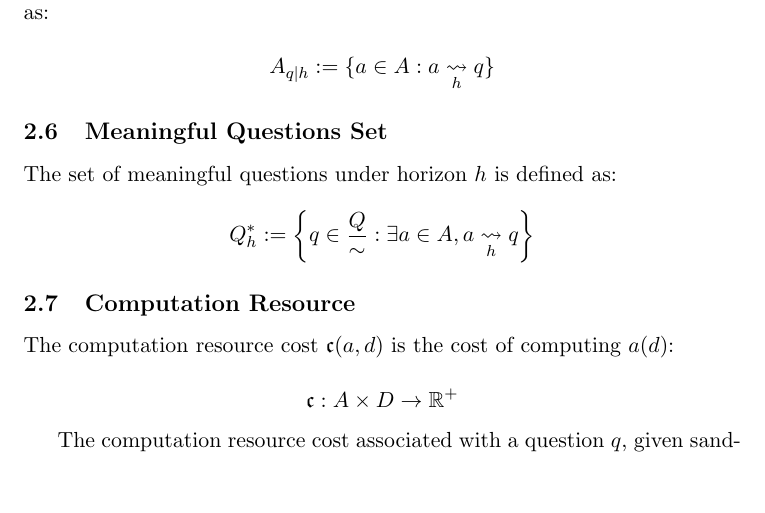
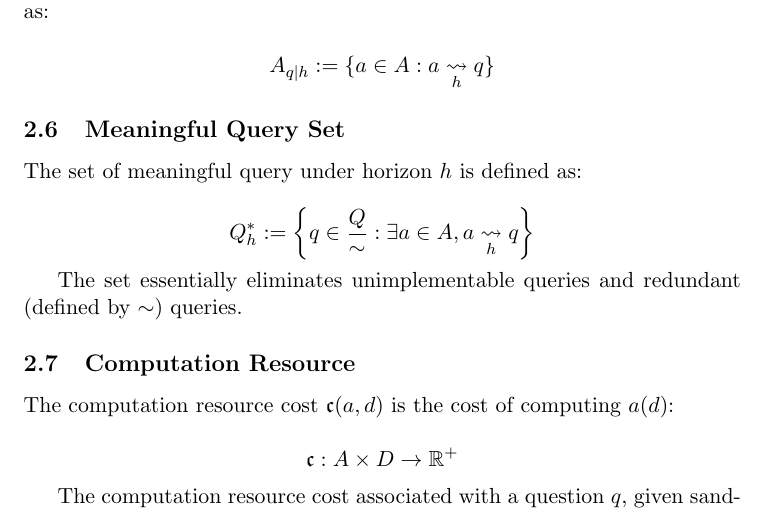
Before and after one commit to Prof-Strange/AIGC-AGI, a LaTeX paper (SignalComputationRatio/signalComputationRatio2.tex): part of page 3 of 4, cut so that both start at the same text, the shorter picture padded with empty space. Compiled offline with pdfLaTeX.

Commit message:
redo meaningful

```diff
--- a/SignalComputationRatio/signalComputationRatio2.tex
+++ b/SignalComputationRatio/signalComputationRatio2.tex
@@ -164,14 +164,15 @@ The set of algorithms implementing a query $q$ under horizon $h$ is denoted as:
 A_{q|h} := \{ a \in A : a \underset{h}{\rightsquigarrow} q \}
 \]
 
-\subsection{Meaningful Questions Set}
+\subsection{Meaningful Query Set}
 
-The set of meaningful questions under horizon $h$ is defined as:
+The set of meaningful query under horizon $h$ is defined as:
 
 \[
 Q^*_h := \left\{ q \in \frac{Q}{\sim} : \exists a \in A , a \underset{h}{\rightsquigarrow} q \right\}
 \]
 
+The set essentially eliminates unimplementable queries and redundant (defined by $\sim$) queries.
 \subsection{Computation Resource}
 
 The computation resource cost $\mathfrak{c}(a,d)$ is the cost of computing $a(d)$:
```
Also changed, not shown: SignalComputationRatio/signalComputationRatio2.pdf.
